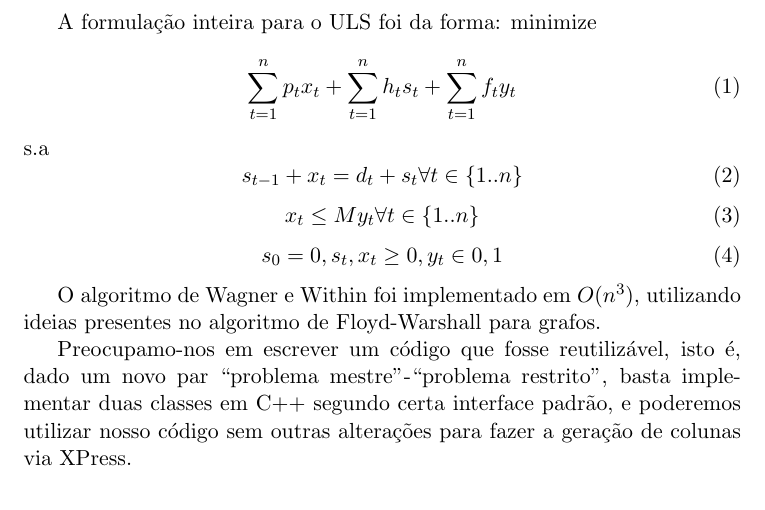
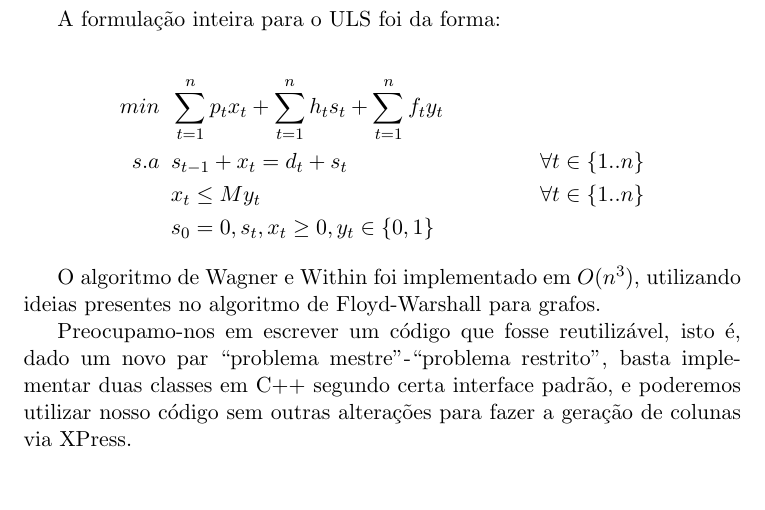
Before and after one commit to luisguilherme/mo420e-tp2, a LaTeX document (Texto/relatorio.tex): part of page 2 of 2, cut so that both start at the same text. Compiled offline with pdfLaTeX.

Commit message:
Remove comentários de debug e outros ajustes de estilo

```diff
--- a/Texto/relatorio.tex
+++ b/Texto/relatorio.tex
@@ -45,20 +45,29 @@ zero, isto é, chegamos ao ótimo do problema reduzido. Também, a cada
 solução inteira, temos limitantes primais.
 
 A formulação inteira para o ULS foi da forma:
-minimize
-\begin{equation}
- \sum_{t=1}^n p_tx_t + \sum_{t=1}^n h_ts_t + \sum_{t=1}^n f_ty_t
-\end{equation}
-s.a
-\begin{equation}
- s_{t-1} + x_t = d_t + s_t \forall t \in \{1..n\}
-\end{equation}
-\begin{equation}
- x_{t} \leq My_t \forall t \in \{1..n\}
-\end{equation}
-\begin{equation}
- s_0 = 0, s_t, x_t \geq 0, y_t \in {0,1}
-\end{equation}
+
+\begin{align}
+  min \hspace{0.2cm}&  \sum_{t=1}^n p_tx_t + \sum_{t=1}^n h_ts_t + \sum_{t=1}^n
+  f_ty_t \notag\\
+  s.a \hspace{0.2cm}&  s_{t-1} + x_t = d_t + s_t &\forall t \in \{1..n\} \notag\\
+      &  x_{t} \leq My_t &\forall t \in \{1..n\} \notag\\
+      &  s_0 = 0, s_t, x_t \geq 0, y_t \in \{0,1\} \notag
+\end{align}
+
+%% \begin{equation}
+%%   min
+%%  \sum_{t=1}^n p_tx_t + \sum_{t=1}^n h_ts_t + \sum_{t=1}^n f_ty_t
+%% \end{equation}
+
+%% \begin{equation}
+%%   s.a s_{t-1} + x_t = d_t + s_t \forall t \in \{1..n\}
+%% \end{equation}
+%% \begin{equation}
+%%  x_{t} \leq My_t \forall t \in \{1..n\}
+%% \end{equation}
+%% \begin{equation}
+%%  s_0 = 0, s_t, x_t \geq 0, y_t \in {0,1}
+%% \end{equation}
 
 O algoritmo de Wagner e Within foi implementado em $O(n^3)$, utilizando
 ideias presentes no algoritmo de Floyd-Warshall para grafos.
```
Also changed, not shown: Texto/relatorio.pdf, 2 other files.
